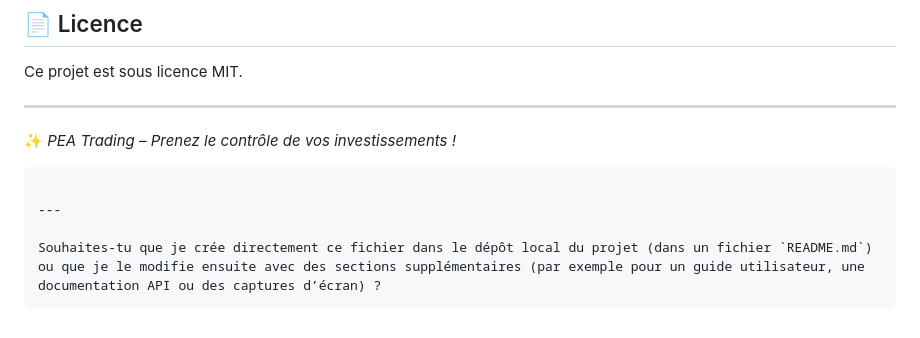
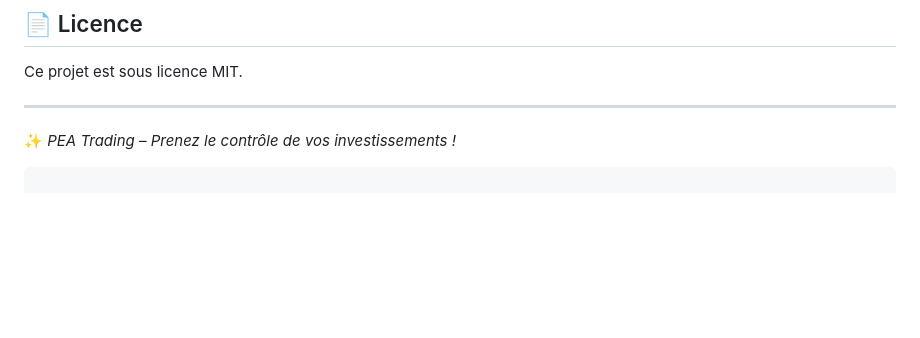
Before and after one commit to ManDes71/FlaskFolio-gestion-de-portefeuilles, a Markdown page: README.md, the part around the change. GitHub-like rendering; blank space fills up the shorter version.

````diff
--- a/README.md
+++ b/README.md
@@ -614,8 +614,3 @@ Ce projet est sous licence MIT.
 ✨ *PEA Trading – Prenez le contrôle de vos investissements !*
 
 ```
-
----
-
-Souhaites-tu que je crée directement ce fichier dans le dépôt local du projet (dans un fichier `README.md`) ou que je le modifie ensuite avec des sections supplémentaires (par exemple pour un guide utilisateur, une documentation API ou des captures d’écran) ?
-```
````
